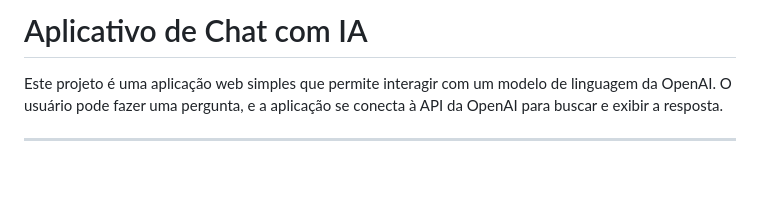
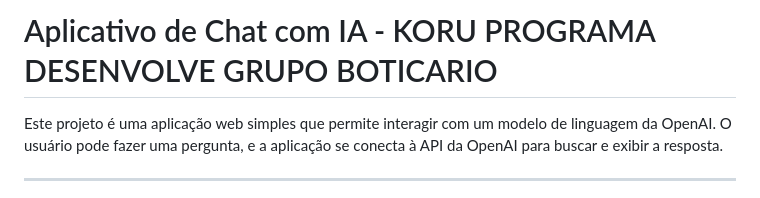
Before and after one commit to giovannigsilva/projeto-AppWeb, a Markdown page: README.md, the part around the change. GitHub-like rendering; blank space fills up the shorter version.

```diff
--- a/README.md
+++ b/README.md
@@ -1,4 +1,4 @@
-# Aplicativo de Chat com IA
+# Aplicativo de Chat com IA - KORU PROGRAMA DESENVOLVE GRUPO BOTICARIO
 
 Este projeto é uma aplicação web simples que permite interagir com um modelo de linguagem da OpenAI. O usuário pode fazer uma pergunta, e a aplicação se conecta à API da OpenAI para buscar e exibir a resposta.
 
```
